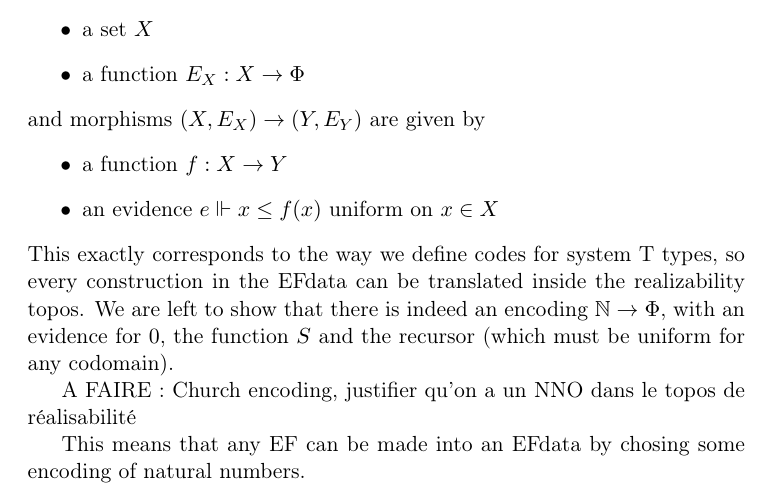
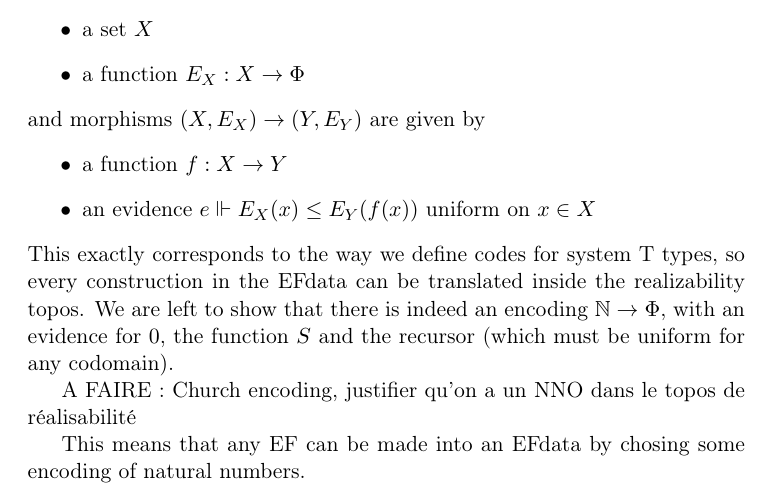
Before and after one commit to Zellytog/Fan-Theorem, a LaTeX document (main.tex, which reads generalisation.tex): part of page 28 of 28, cut so that both start at the same text. Compiled offline with pdfLaTeX.

Commit message:
Une petite correction sur la définition d'un morphisme d'assemblies. Détail.

```diff
--- a/generalisation.tex
+++ b/generalisation.tex
@@ -132,7 +132,7 @@ Take an EF $(E,\Phi,\relEFdot)$. Using the UFam construction to get a tripos, an
 and morphisms $(X,E_X) \to (Y,E_Y)$ are given by
 \begin{itemize}
 \item a function $f : X \to Y$
-\item an evidence $\relEF{e}{x}{f(x)}$ uniform on $x \in X$
+\item an evidence $\relEF{e}{E_X(x)}{E_Y(f(x))}$ uniform on $x \in X$
 \end{itemize}
 This exactly corresponds to the way we define codes for system T types, so every construction in the EFdata can be translated inside the realizability topos. We are left to show that there is indeed an encoding $\bN \to \Phi$, with an evidence for $0$, the function $S$ and the recursor (which must be uniform for any codomain).
 
```
